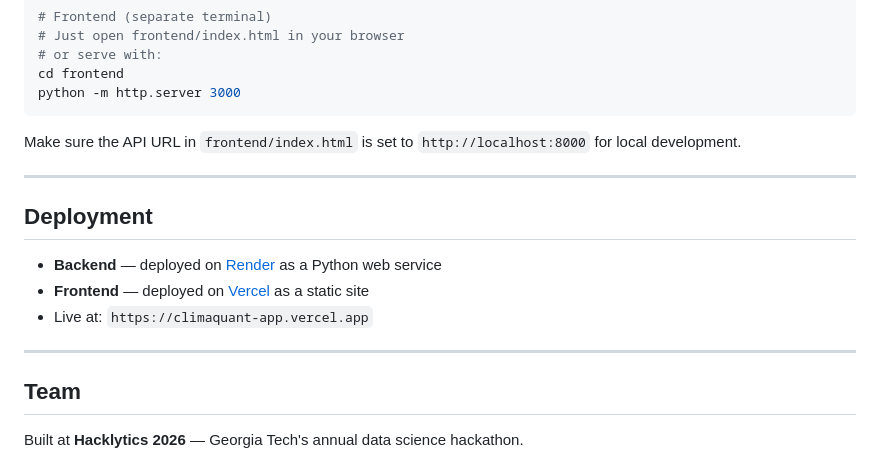
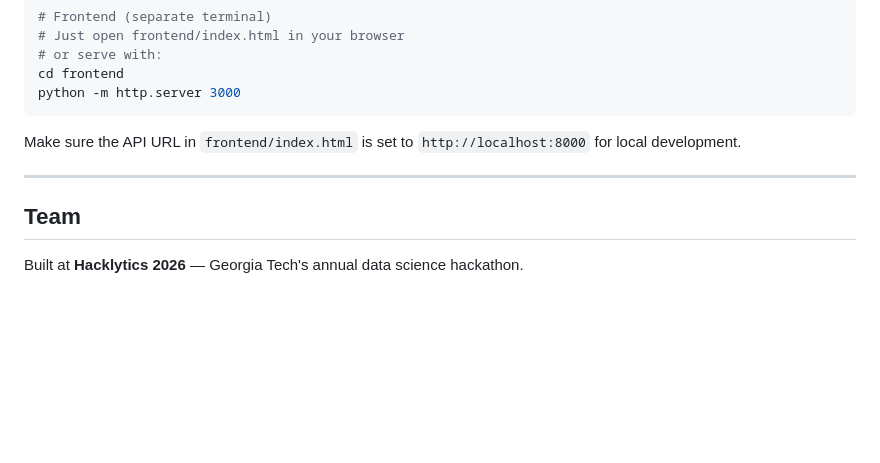
Before and after one commit to 888asharma/Hacklytics-2026-Submission, a Markdown page: README.md, the part around the change. GitHub-like rendering; blank space fills up the shorter version.

Commit message:
Remove deployment details from README
Removed deployment section from README.

```diff
--- a/README.md
+++ b/README.md
@@ -167,14 +167,6 @@ Make sure the API URL in `frontend/index.html` is set to `http://localhost:8000`
 
 ---
 
-## Deployment
-
-- **Backend** — deployed on [Render](https://render.com) as a Python web service
-- **Frontend** — deployed on [Vercel](https://vercel.com) as a static site
-- Live at: `https://climaquant-app.vercel.app`
-
----
-
 ## Team
 
 Built at **Hacklytics 2026** — Georgia Tech's annual data science hackathon.
```
